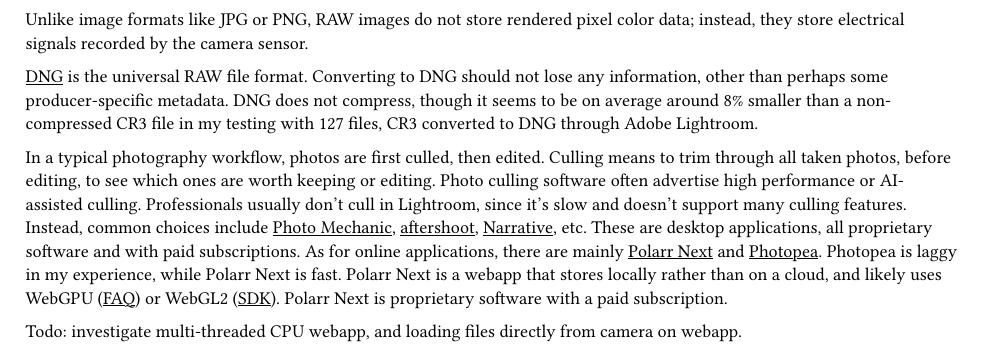
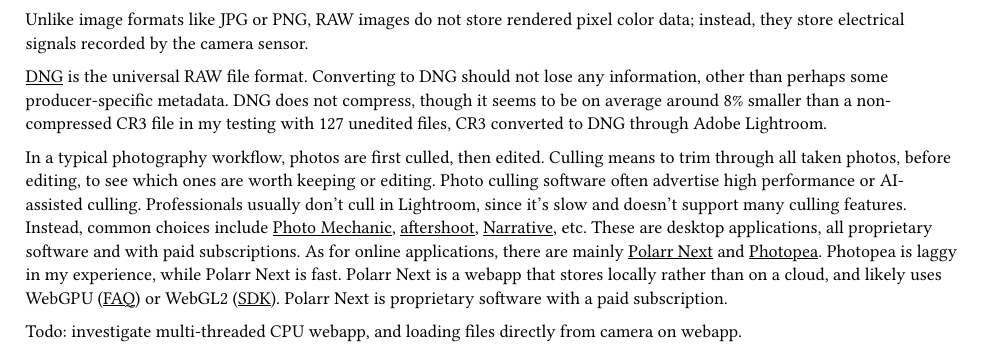
Before and after one commit to 0dpe/photo-editor, a Typst document (notes.typ): part of the page, cut so that both start at the same text. Compiled offline with Typst 0.15.

Commit message:
small addition

```diff
--- a/notes.typ
+++ b/notes.typ
@@ -5,7 +5,7 @@
 
 Unlike image formats like JPG or PNG, RAW images do not store rendered pixel color data; instead, they store electrical signals recorded by the camera sensor.
 
-#link("https://helpx.adobe.com/camera-raw/digital-negative.html")[DNG] is the universal RAW file format. Converting to DNG should not lose any information, other than perhaps some producer-specific metadata. DNG does not compress, though it seems to be on average around 8% smaller than a non-compressed CR3 file in my testing with 127 files, CR3 converted to DNG through Adobe Lightroom.
+#link("https://helpx.adobe.com/camera-raw/digital-negative.html")[DNG] is the universal RAW file format. Converting to DNG should not lose any information, other than perhaps some producer-specific metadata. DNG does not compress, though it seems to be on average around 8% smaller than a non-compressed CR3 file in my testing with 127 unedited files, CR3 converted to DNG through Adobe Lightroom.
 
 In a typical photography workflow, photos are first culled, then edited. Culling means to trim through all taken photos, before editing, to see which ones are worth keeping or editing. Photo culling software often advertise high performance or AI-assisted culling. Professionals usually don't cull in Lightroom, since it's slow and doesn't support many culling features. Instead, common choices include #link("https://home.camerabits.com/tour-photo-mechanic/")[Photo Mechanic], #link("https://aftershoot.com/")[aftershoot], #link("https://narrative.so/select")[Narrative], etc. These are desktop applications, all proprietary software and with paid subscriptions. As for online applications, there are mainly #link("https://next.polarr.com/")[Polarr Next] and #link("https://www.photopea.com/")[Photopea]. Photopea is laggy in my experience, while Polarr Next is fast. Polarr Next is a webapp that stores locally rather than on a cloud, and likely uses WebGPU (#link("https://next.polarr.com/#%3A~%3Atext%3DWhy%20is%20Polarr%20Next%20a%20web%20application%3F")[FAQ]) or WebGL2 (#link("https://github.com/Polarrco/polarr-next-sdk")[SDK]). Polarr Next is proprietary software with a paid subscription.
 
```
